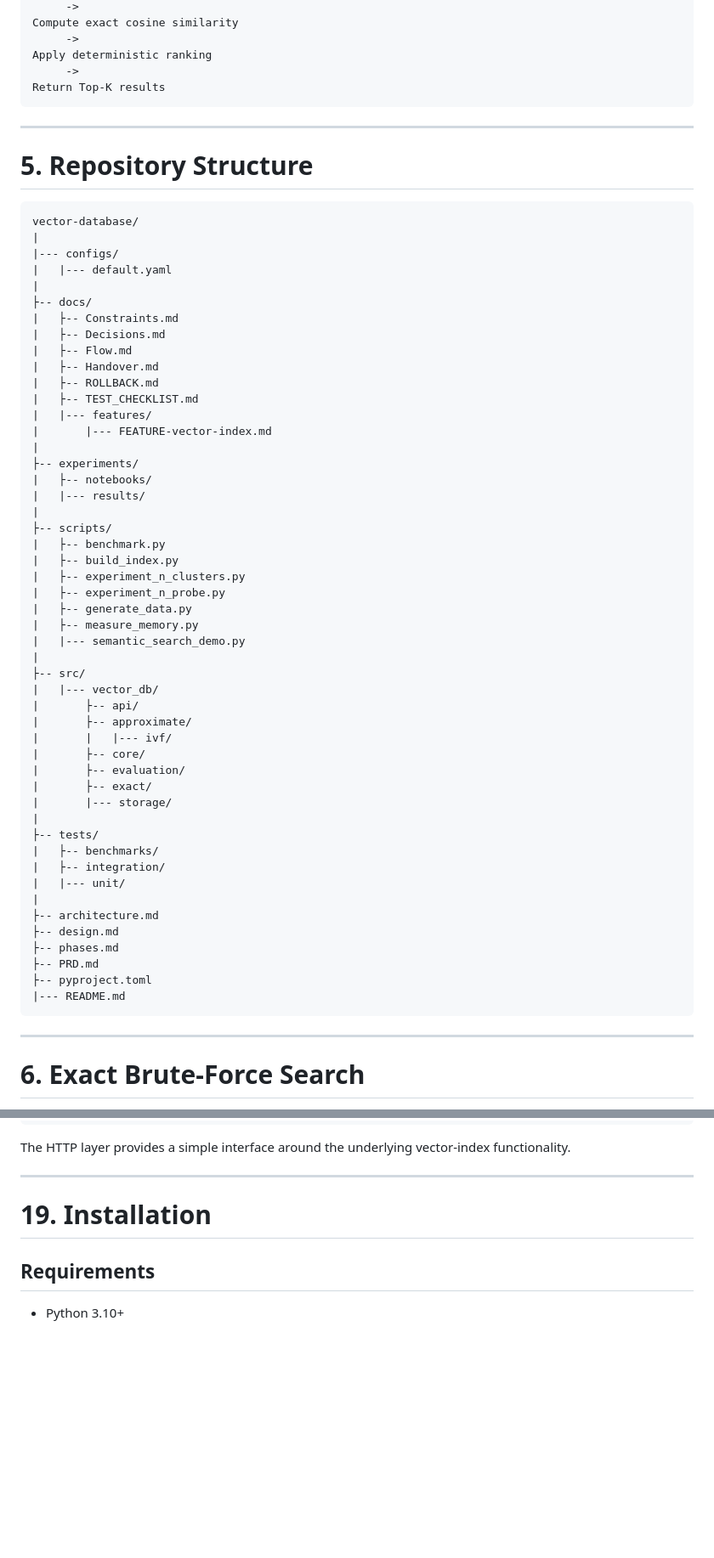
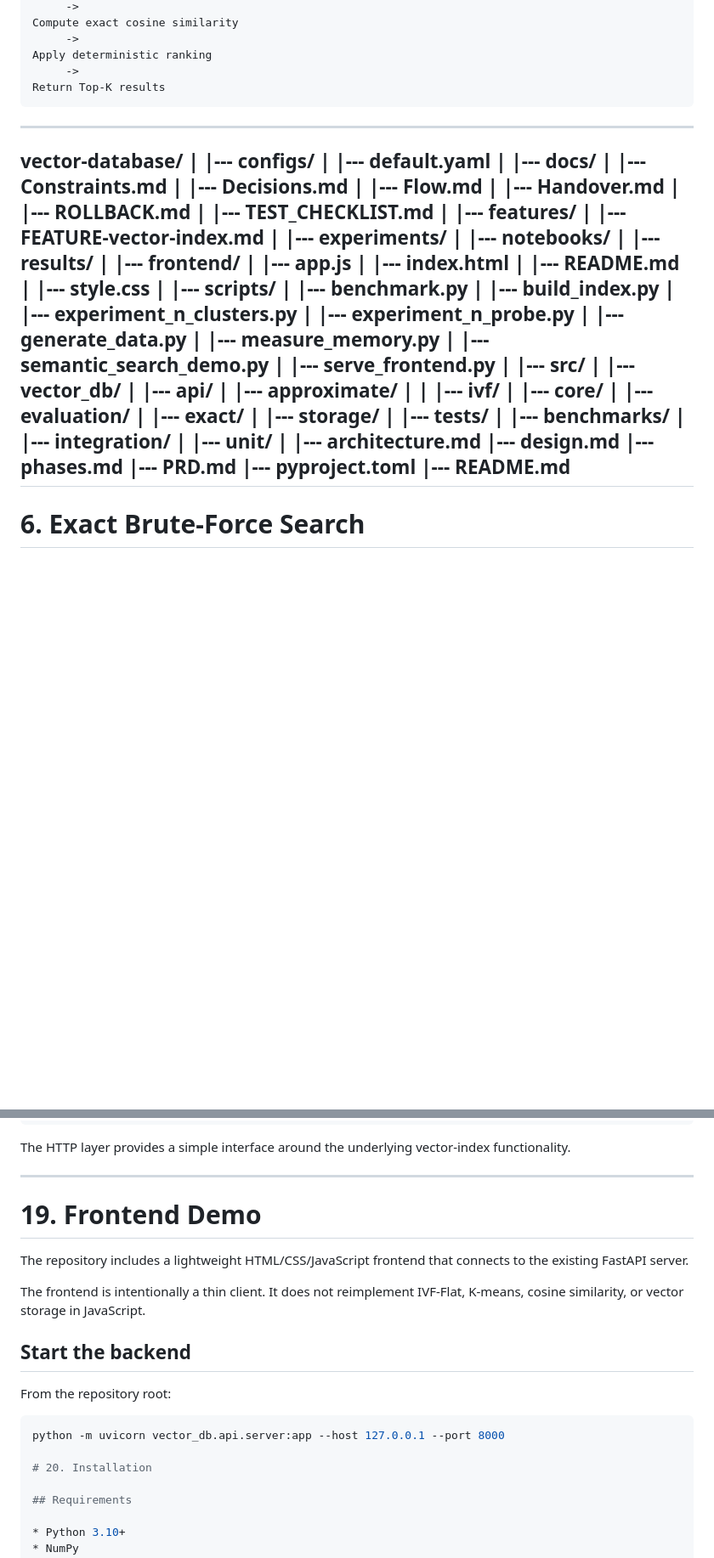
Before and after one commit to Mayank1705-web/vector-database, a Markdown page: README.md, 2 parts joined by grey strips. Shown at 85% size. Rendered like a GitHub page; blank space fills up the shorter version.

Commit message:
chore: finalize vector database project

````diff
--- a/README.md
+++ b/README.md
@@ -158,60 +158,62 @@ Return Top-K results
 
 ---
 
-# 5. Repository Structure
-
-```text
 vector-database/
 |
 |--- configs/
 |   |--- default.yaml
 |
-├-- docs/
-|   ├-- Constraints.md
-|   ├-- Decisions.md
-|   ├-- Flow.md
-|   ├-- Handover.md
-|   ├-- ROLLBACK.md
-|   ├-- TEST_CHECKLIST.md
+|--- docs/
+|   |--- Constraints.md
+|   |--- Decisions.md
+|   |--- Flow.md
+|   |--- Handover.md
+|   |--- ROLLBACK.md
+|   |--- TEST_CHECKLIST.md
 |   |--- features/
 |       |--- FEATURE-vector-index.md
 |
-├-- experiments/
-|   ├-- notebooks/
+|--- experiments/
+|   |--- notebooks/
 |   |--- results/
 |
-├-- scripts/
-|   ├-- benchmark.py
-|   ├-- build_index.py
-|   ├-- experiment_n_clusters.py
-|   ├-- experiment_n_probe.py
-|   ├-- generate_data.py
-|   ├-- measure_memory.py
+|--- frontend/
+|   |--- app.js
+|   |--- index.html
+|   |--- README.md
+|   |--- style.css
+|
+|--- scripts/
+|   |--- benchmark.py
+|   |--- build_index.py
+|   |--- experiment_n_clusters.py
+|   |--- experiment_n_probe.py
+|   |--- generate_data.py
+|   |--- measure_memory.py
 |   |--- semantic_search_demo.py
+|   |--- serve_frontend.py
 |
-├-- src/
+|--- src/
 |   |--- vector_db/
-|       ├-- api/
-|       ├-- approximate/
+|       |--- api/
+|       |--- approximate/
 |       |   |--- ivf/
-|       ├-- core/
-|       ├-- evaluation/
-|       ├-- exact/
+|       |--- core/
+|       |--- evaluation/
+|       |--- exact/
 |       |--- storage/
 |
-├-- tests/
-|   ├-- benchmarks/
-|   ├-- integration/
+|--- tests/
+|   |--- benchmarks/
+|   |--- integration/
 |   |--- unit/
 |
-├-- architecture.md
-├-- design.md
-├-- phases.md
-├-- PRD.md
-├-- pyproject.toml
+|--- architecture.md
+|--- design.md
+|--- phases.md
+|--- PRD.md
+|--- pyproject.toml
 |--- README.md
-```
-
 ---
 
 # 6. Exact Brute-Force Search
@@ -783,7 +785,22 @@ The HTTP layer provides a simple interface around the underlying vector-index fu
 
 ---
 
-# 19. Installation
+# 19. Frontend Demo
+
+The repository includes a lightweight HTML/CSS/JavaScript frontend that connects to the
+existing FastAPI server.
+
+The frontend is intentionally a thin client. It does not reimplement IVF-Flat, K-means,
+cosine similarity, or vector storage in JavaScript.
+
+## Start the backend
+
+From the repository root:
+
+```powershell
+python -m uvicorn vector_db.api.server:app --host 127.0.0.1 --port 8000
+
+# 20. Installation
 
 ## Requirements
 
````
Also changed, not shown: other parts of README.md (+13 -13 lines).
